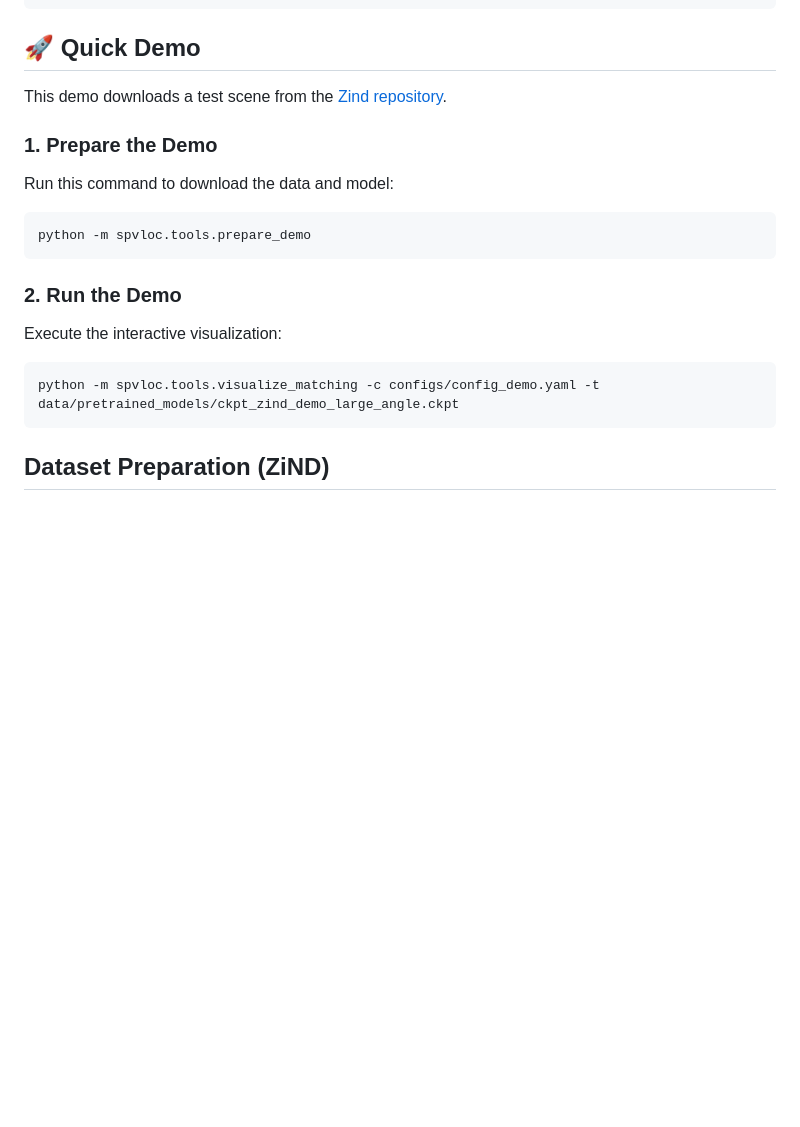
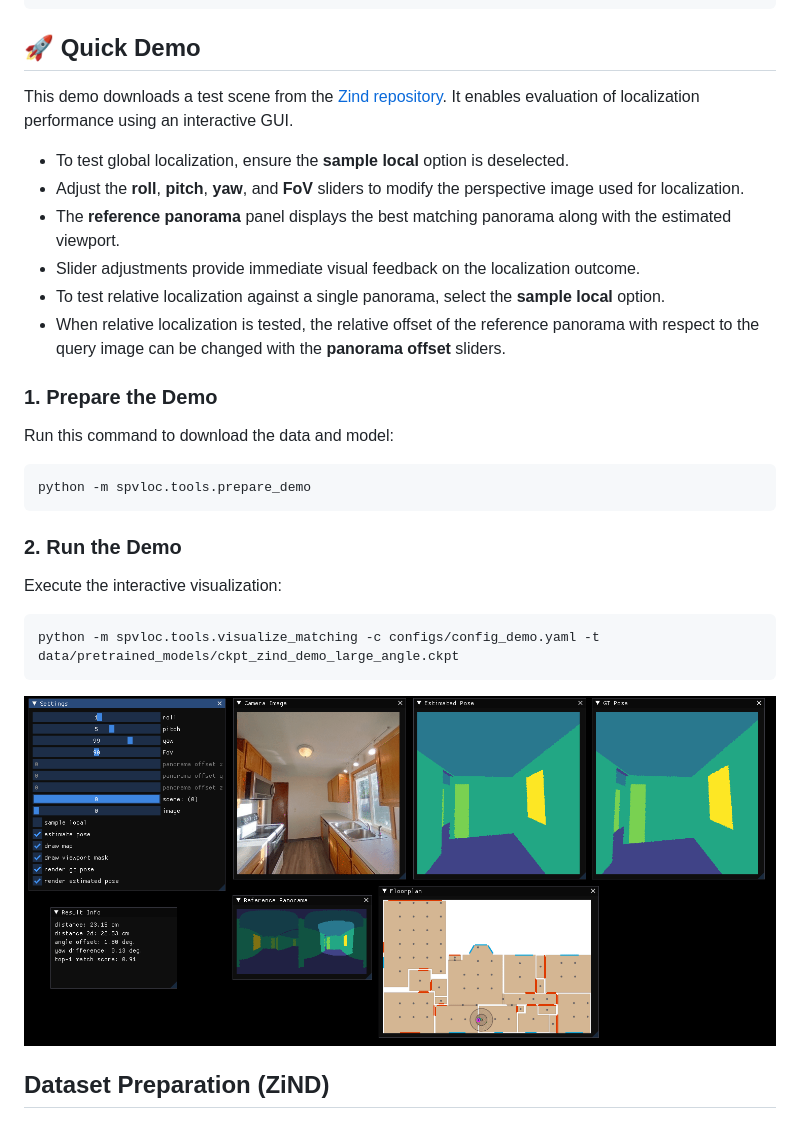
Before and after one commit to fraunhoferhhi/spvloc, a Markdown page: README.md, the part around the change. GitHub-like rendering; pictures changed too: data/assets/gui.gif (added); blank space fills up the shorter version.

Commit message:
test with gif

````diff
--- a/README.md
+++ b/README.md
@@ -85,6 +85,14 @@ python -m spvloc.tools.download_pretrained_models
 ## 🚀 Quick Demo
 
 This demo downloads a test scene from the [Zind repository](https://github.com/zillow/zind/tree/main).
+It enables evaluation of localization performance using an interactive GUI.
+
+- To test global localization, ensure the **sample local** option is deselected.
+- Adjust the **roll**, **pitch**, **yaw**, and **FoV** sliders to modify the perspective image used for localization.
+- The **reference panorama** panel displays the best matching panorama along with the estimated viewport.
+- Slider adjustments provide immediate visual feedback on the localization outcome.
+- To test relative localization against a single panorama, select the **sample local** option.
+- When relative localization is tested, the relative offset of the reference panorama with respect to the query image can be changed with the **panorama offset** sliders.
 
 ### 1. Prepare the Demo
 
@@ -101,6 +109,8 @@ Execute the interactive visualization:
 ```bash
 python -m spvloc.tools.visualize_matching -c configs/config_demo.yaml -t data/pretrained_models/ckpt_zind_demo_large_angle.ckpt
 ```
+
+<img src="data/assets/gui.gif" alt="Demo" style="width: 70%;">
 
 ## Dataset Preparation (ZiND)
 
````
